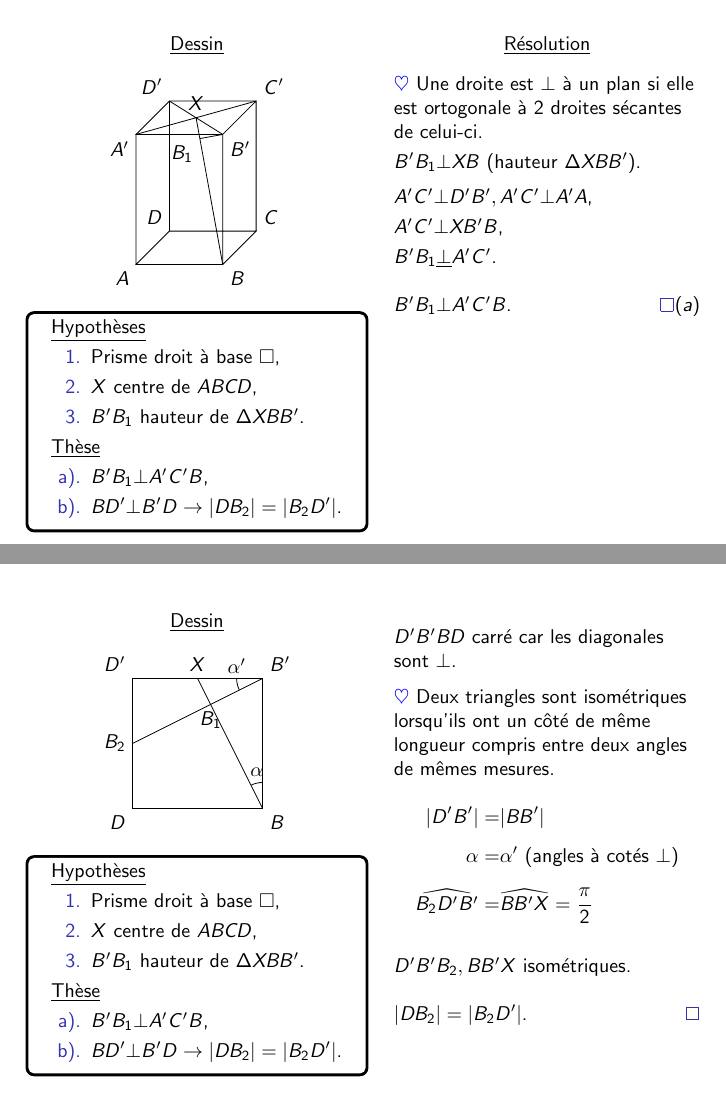
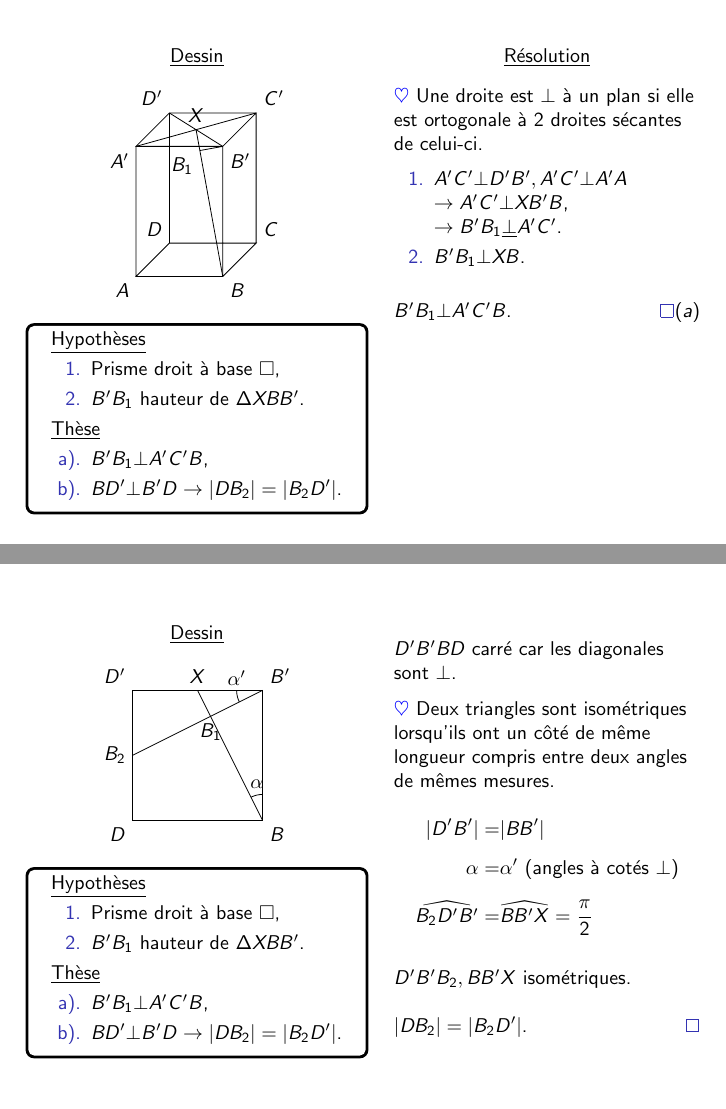
Before and after one commit to Bbruyne/Geometrie_2016, LaTeX slides (Synthetique_espace/Septembre_2001_Q4.tex): pages 3 and 4 of 4, joined at a grey line. Compiled offline with pdfLaTeX.

Commit message:
enumerate

```diff
--- a/Synthetique_espace/Septembre_2001_Q4.tex
+++ b/Synthetique_espace/Septembre_2001_Q4.tex
@@ -113,7 +112,6 @@
 				    \underline{Hypothèses}
 				    \begin{enumerate}
 				    \item Prisme droit à base $\square$,
-				    \item $X$ centre de $ABCD$,
 				    \item $B'B_1$ hauteur de $\Delta XBB'$.
 				    \end{enumerate}
 
@@ -132,10 +130,12 @@
 
 		\heart Une droite est $\bot$ à un plan si elle est ortogonale à 2 droites sécantes de celui-ci.\\ \smallskip
 
-		$B'B_1\bot XB$ (hauteur $\Delta XBB'$). \\ \medskip
-		$A'C'\bot D'B', A'C'\bot A'A$, \\ \smallskip
-		$A'C'\bot XB'B$, \\ \smallskip
-		$B'B_1 \orthog A'C'$. \\ \bigskip
+		\begin{enumerate}
+		 \item $A'C'\bot D'B', A'C'\bot A'A$ \\
+		       $\rightarrow A'C'\bot XB'B$,\\
+		       $\rightarrow B'B_1 \orthog A'C'$.
+		 \item $B'B_1\bot XB$.
+		\end{enumerate} \bigskip
 		$B'B_1\bot A'C'B$. \hfill $\qed(a)$
 	   \end{columns}
     }
@@ -170,7 +170,6 @@
 				    \underline{Hypothèses}
 				    \begin{enumerate}
 				    \item Prisme droit à base $\square$,
-				    \item $X$ centre de $ABCD$,
 				    \item $B'B_1$ hauteur de $\Delta XBB'$.
 				    \end{enumerate}
 
```
Also changed, not shown: Synthetique_espace/Septembre_2001_Q4.tex (1 more changed lines).
